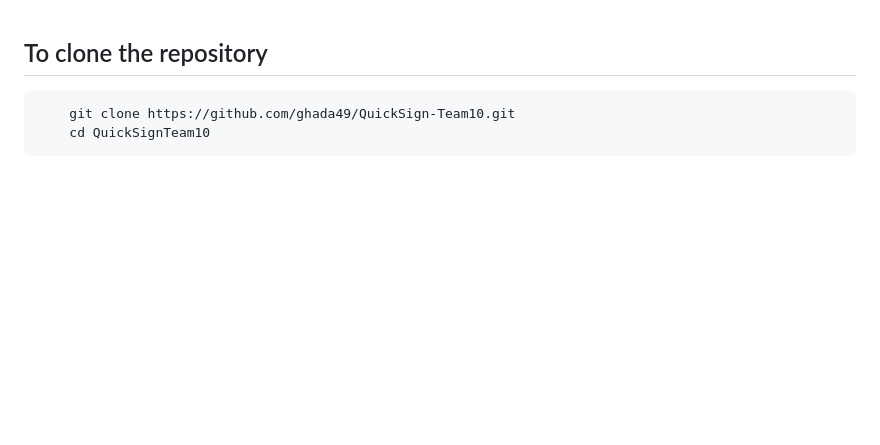
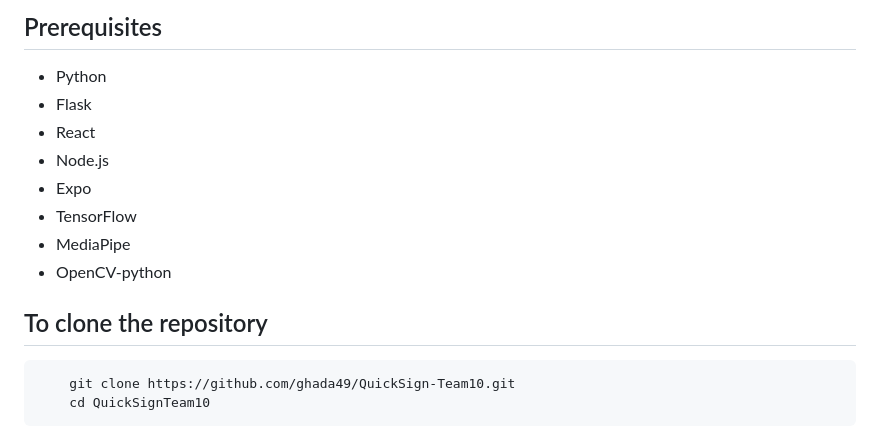
Before and after one commit to ghada49/QuickSign-Team10, a Markdown page: README.md, the part around the change. Rendered like a GitHub page; blank space fills up the shorter version.

````diff
--- a/README.md
+++ b/README.md
@@ -1,3 +1,14 @@
+## Prerequisites
+- Python
+- Flask
+- React
+- Node.js
+- Expo
+- TensorFlow
+- MediaPipe
+- OpenCV-python
+
+
 ## To clone the repository
   ```bash
       git clone https://github.com/ghada49/QuickSign-Team10.git
````
